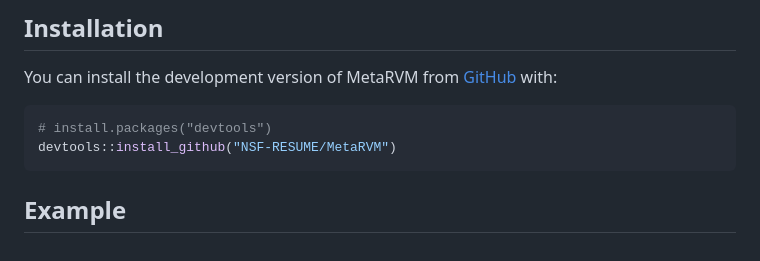
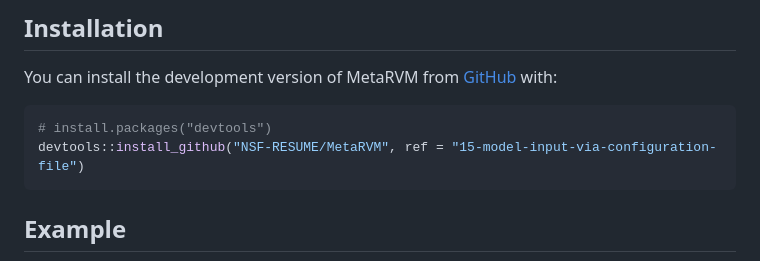
Before and after one commit to RESUME-Epi/MetaRVM, a Markdown page: README.md, the part around the change. GitHub-like rendering.

````diff
--- a/README.md
+++ b/README.md
@@ -25,7 +25,7 @@ You can install the development version of MetaRVM from
 
 ``` r
 # install.packages("devtools")
-devtools::install_github("NSF-RESUME/MetaRVM")
+devtools::install_github("NSF-RESUME/MetaRVM", ref = "15-model-input-via-configuration-file")
 ```
 
 ## Example
````
